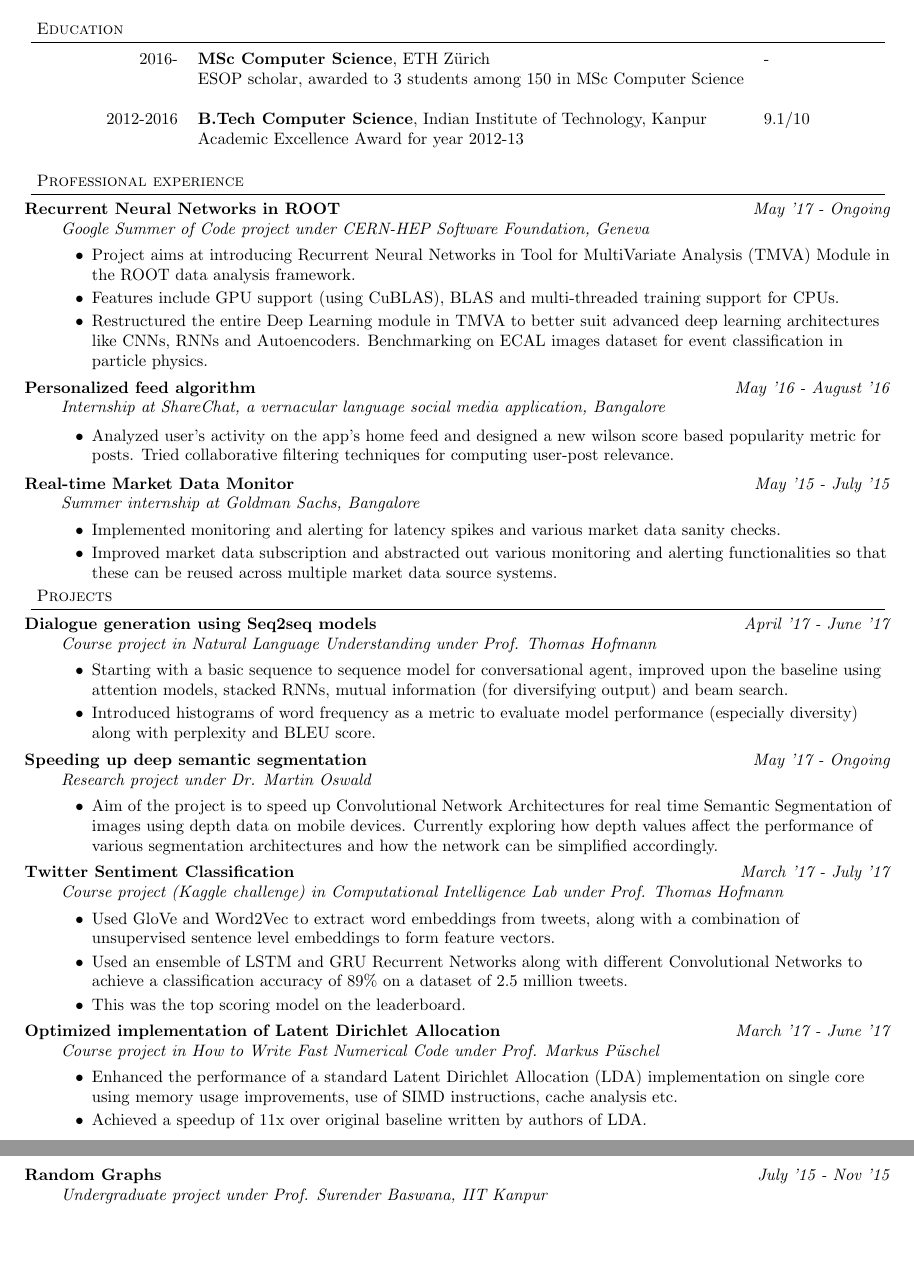
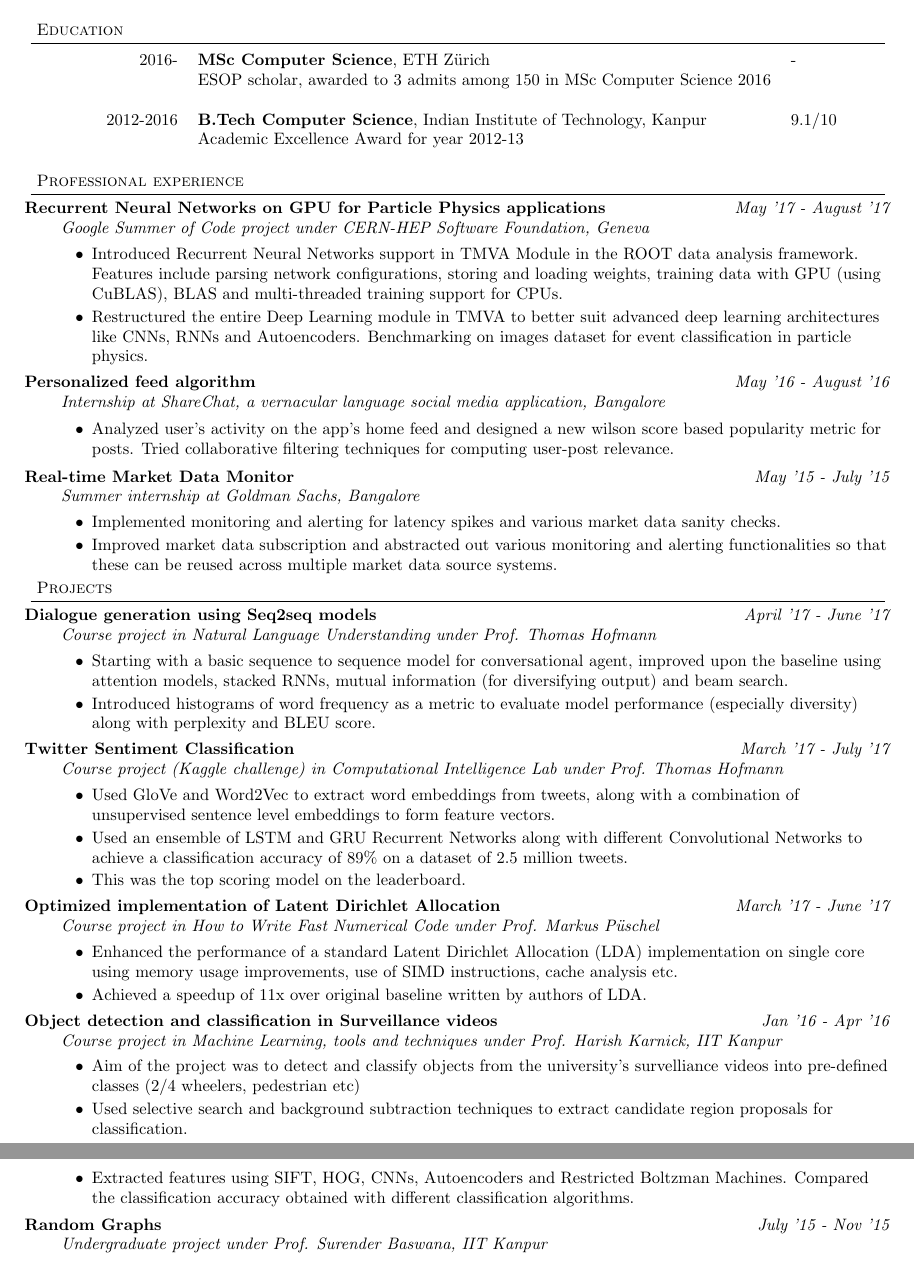
Before and after one commit to sshekh/sshekh.github.io, a LaTeX CV (content/gradresume.tex): two parts of pages 1 and 2 of 2, joined at a grey line, cut so that both start at the same text, the shorter picture padded with empty space. Compiled offline with pdfLaTeX.

Commit message:
resume update

```diff
--- a/content/gradresume.tex
+++ b/content/gradresume.tex
@@ -97,7 +97,7 @@
 	\renewcommand{\arraystretch}{1}
 	\begin{tabular}{rll}
 	2016- & \textbf{MSc Computer Science},  ETH Z{\"u}rich  &- \\
-		  & ESOP scholar, awarded to 3 students among 150 in MSc Computer Science &\\\\
+		  & ESOP scholar, awarded to 3 admits among 150 in MSc Computer Science 2016 &\\\\
 2012-2016 & \textbf{B.Tech Computer Science},  Indian Institute of Technology, Kanpur & 9.1/10 \\
 		  &  Academic Excellence Award for year 2012-13 & \\\\
 	\end{tabular}
@@ -111,13 +111,12 @@
 
   \begin{description}
 
-  \item[\normalsize{Recurrent Neural Networks in ROOT}] \hfill \textit{May '17 - Ongoing} \\
+  \item[\normalsize{Recurrent Neural Networks on GPU for Particle Physics applications}] \hfill \textit{May '17 - August '17} \\
   \textit{Google Summer of Code project under CERN-HEP Software Foundation, Geneva}
   \begin{itemize}
-  	\item Project aims at introducing Recurrent Neural Networks in Tool for MultiVariate Analysis (TMVA) Module in the ROOT data analysis framework.
-   \item Features include GPU support (using CuBLAS), BLAS and multi-threaded training
+  	\item Introduced Recurrent Neural Networks support in TMVA Module in the ROOT data analysis framework. Features include parsing network configurations, storing and loading weights, training data with GPU (using CuBLAS), BLAS and multi-threaded training
    support for CPUs.
-   \item Restructured the entire Deep Learning module in TMVA to better suit advanced deep learning architectures like CNNs, RNNs and Autoencoders. Benchmarking on ECAL images dataset for event classification in particle physics.
+   \item Restructured the entire Deep Learning module in TMVA to better suit advanced deep learning architectures like CNNs, RNNs and Autoencoders. Benchmarking on images dataset for event classification in particle physics.
   \end{itemize}
 
   \item [\normalsize{Personalized feed algorithm}] \hfill \textit{May '16 - August '16} \\
@@ -159,14 +158,14 @@
       	performance (especially diversity) along with perplexity and BLEU score.
       \end{itemize}
 
-     \item[\normalsize{Speeding up deep semantic segmentation}]
-     \hfill \textit{May '17 - Ongoing} \\
-     \textit{Research project under Dr. Martin Oswald}
-     \begin{itemize}
-     	\item Aim of the project is to speed up Convolutional Network Architectures for
-     	real time Semantic Segmentation of images using depth data on mobile devices. Currently exploring how depth values affect the performance of various
-     	segmentation architectures and how the network can be simplified accordingly.
-     \end{itemize}
+%     \item[\normalsize{Speeding up deep semantic segmentation}]
+%     \hfill \textit{May '17 - Ongoing} \\
+%     \textit{Research project under Dr. Martin Oswald}
+%     \begin{itemize}
+%     	\item Aim of the project is to speed up Convolutional Network Architectures for
+%     	real time Semantic Segmentation of images using depth data on mobile devices. Currently exploring how depth values affect the performance of various
+%     	segmentation architectures and how the network can be simplified accordingly.
+%     \end{itemize}
 
      \item[\normalsize{Twitter Sentiment Classification}]
      \hfill	 \textit{March '17 - July '17} \\
@@ -188,13 +187,13 @@
 		\item Achieved a speedup of 11x over original baseline written by authors of LDA.
 	\end{itemize}
 
-%	 \item[\normalsize{Object detection and classification in Surveillance videos}] \hfill  \textit{Jan '16 - Apr '16} \\
-%	  \textit{Course project in Machine Learning, tools and techniques under Prof. Harish Karnick, IIT Kanpur}
-%	  \begin{itemize}
-%            %\item Aim of the project was to detect and classify objects from the university's survelliance videos into pre-defined classes (2/4 wheelers, pedestrian etc)
-%            \item Used selective search and background subtraction techniques to extract candidate region proposals for classification.
-%            \item Extracted features using SIFT, HOG, CNNs, Autoencoders and Restricted Boltzman Machines. Compared the classification accuracy obtained with different classification algorithms.
-%	  \end{itemize}
+	 \item[\normalsize{Object detection and classification in Surveillance videos}] \hfill  \textit{Jan '16 - Apr '16} \\
+	  \textit{Course project in Machine Learning, tools and techniques under Prof. Harish Karnick, IIT Kanpur}
+	  \begin{itemize}
+            \item Aim of the project was to detect and classify objects from the university's survelliance videos into pre-defined classes (2/4 wheelers, pedestrian etc)
+            \item Used selective search and background subtraction techniques to extract candidate region proposals for classification.
+            \item Extracted features using SIFT, HOG, CNNs, Autoencoders and Restricted Boltzman Machines. Compared the classification accuracy obtained with different classification algorithms.
+	  \end{itemize}
 
 %	 \item[\normalsize{Identifying age, gender and health from brain fMRI images}] \hfill  \textit{Sept '16 - Dec '16} \\
 %           \textit{Course project (Kaggle challenges) in Machine Learning under Prof. Joachim Buhmann, ETH Zurich}
```
Also changed, not shown: content/gradresume.pdf, content/gradresume.tex (4 more changed lines).
